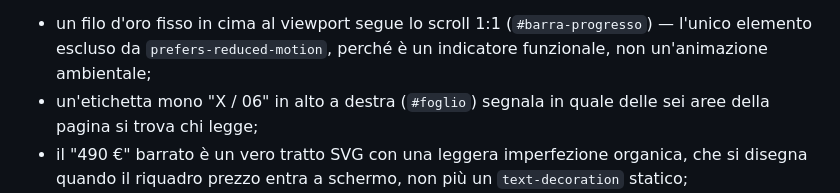
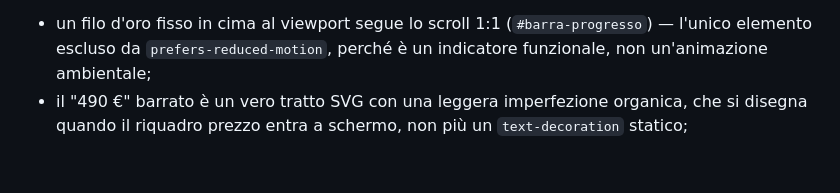
Before and after one commit to lorenzozenucchi/sito-lorenzo, a Markdown page: CLAUDE.md, the part around the change. GitHub-like rendering; blank space fills up the shorter version.

Commit message:
Rimuove dal CLAUDE.md la voce sull'indicatore foglio X/06, ormai eliminato

```diff
--- a/CLAUDE.md
+++ b/CLAUDE.md
@@ -89,7 +89,6 @@ leggibile, perché il contenuto viene prima dell'animazione.
 
 Sei dettagli minori riusano lo stesso linguaggio, senza introdurne uno nuovo:
 - un filo d'oro fisso in cima al viewport segue lo scroll 1:1 (`#barra-progresso`) — l'unico elemento escluso da `prefers-reduced-motion`, perché è un indicatore funzionale, non un'animazione ambientale;
-- un'etichetta mono "X / 06" in alto a destra (`#foglio`) segnala in quale delle sei aree della pagina si trova chi legge;
 - il "490 €" barrato è un vero tratto SVG con una leggera imperfezione organica, che si disegna quando il riquadro prezzo entra a schermo, non più un `text-decoration` statico;
 - il footer chiude con un piccolo sigillo "LZ" (`.sigillo`, segni d'angolo in scala ridotta) che scatta con un gesto a timbro — la controparte del sipario d'apertura;
 - il **percorso nella valle** (`#percorso`): un filo che scende nel flusso normale del documento dall'apertura ai contatti (mai fixed), con un punto che lo percorre in sincronia 1:1 con lo scroll usando `getPointAtLength()` — stessa eccezione della barra qui sopra sul posizionamento, non sul suo bagliore pulsante;
```
